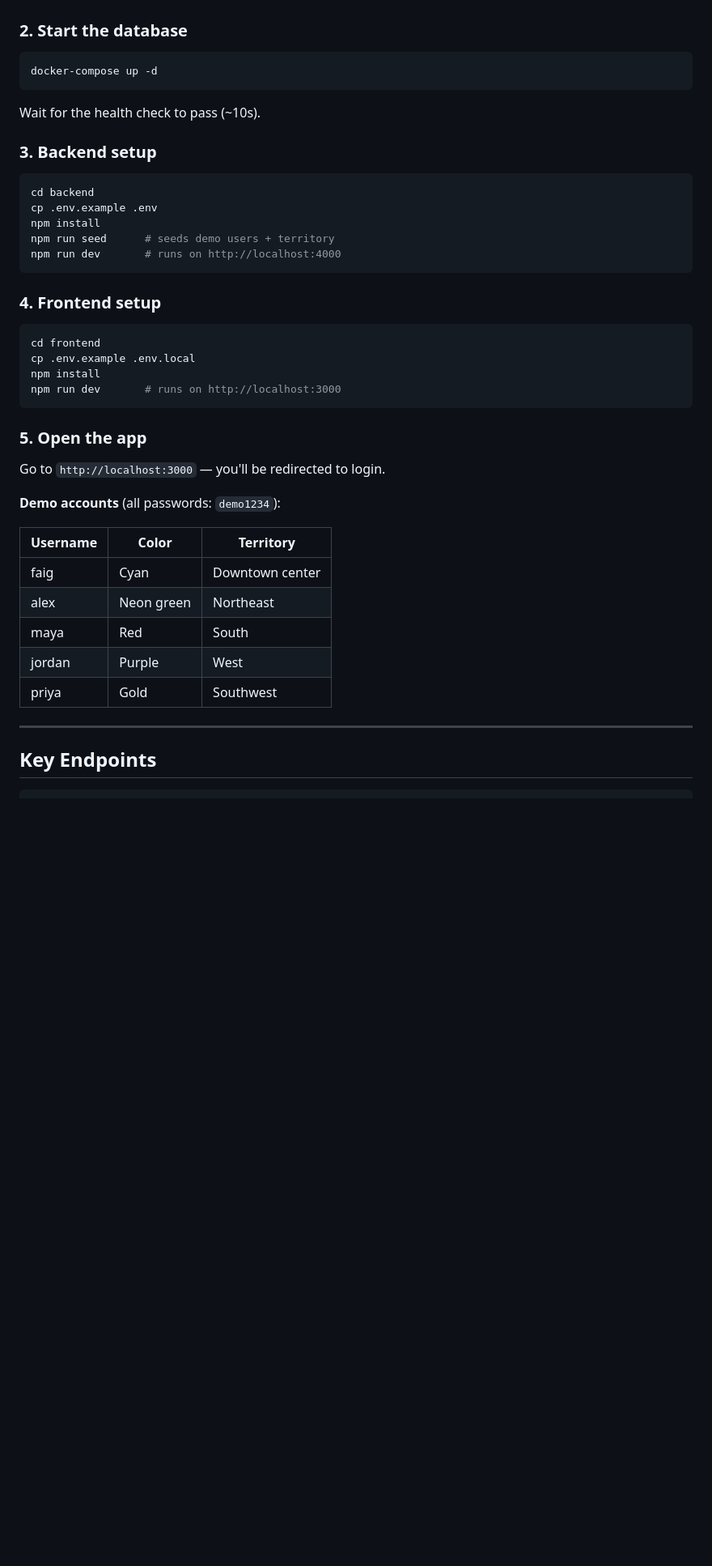
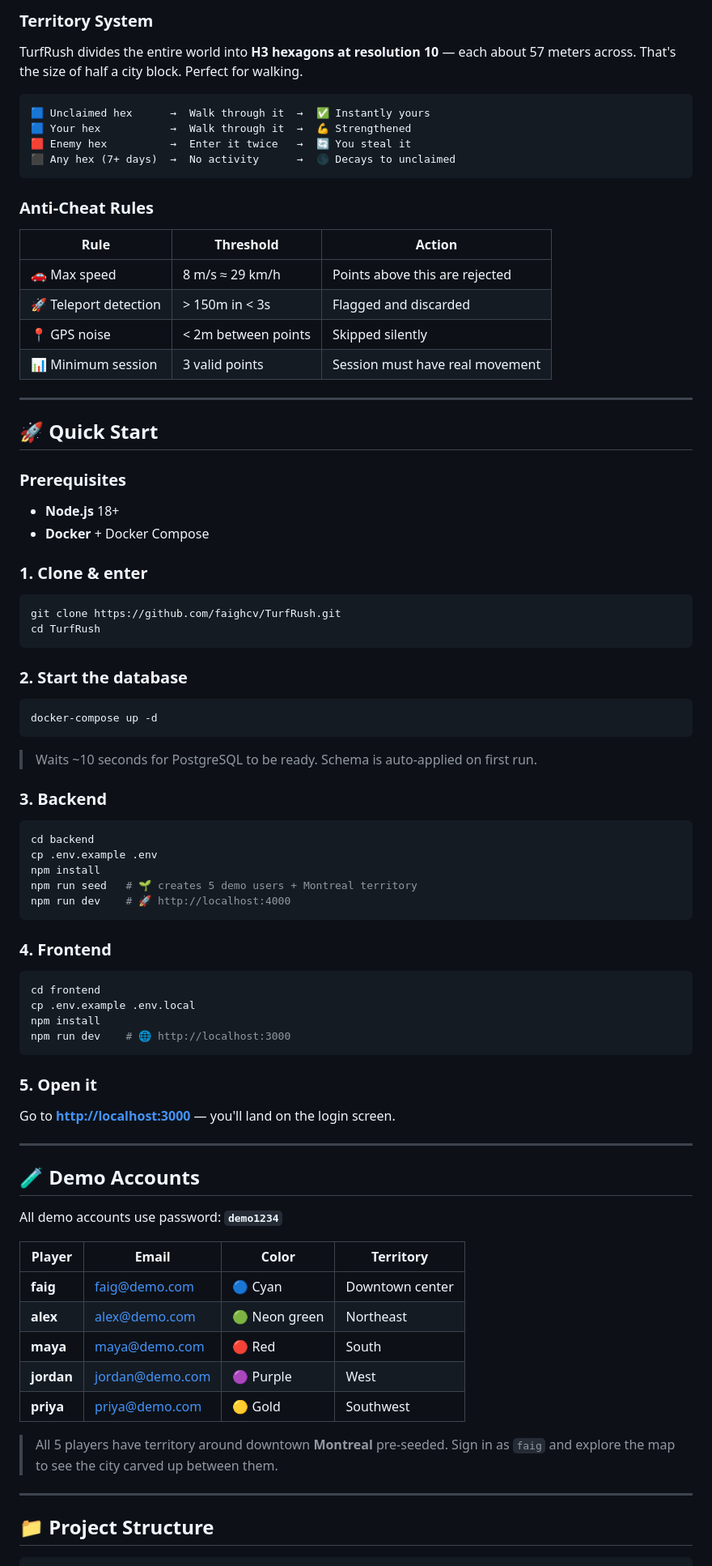
Before and after one commit to faighcv/TurfRush, a Markdown page: README.md, the part around one of its changes. Shown at 81% size. Rendered like a GitHub page; blank space fills up the shorter version.

Commit message:
docs: Redesign README with badges, icons, and polished layout

````diff
--- a/README.md
+++ b/README.md
@@ -67,3 +111,38 @@ TerraRun/
+### Territory System
+
+TurfRush divides the entire world into **H3 hexagons at resolution 10** — each about 57 meters across. That's the size of half a city block. Perfect for walking.
+
+```
+🟦 Unclaimed hex      →  Walk through it  →  ✅ Instantly yours
+🟦 Your hex           →  Walk through it  →  💪 Strengthened
+🟥 Enemy hex          →  Enter it twice   →  🔄 You steal it
+⬛ Any hex (7+ days)  →  No activity      →  🌑 Decays to unclaimed
+```
+
+### Anti-Cheat Rules
+
+| Rule | Threshold | Action |
+|------|-----------|--------|
+| 🚗 Max speed | 8 m/s ≈ 29 km/h | Points above this are rejected |
+| 🚀 Teleport detection | > 150m in < 3s | Flagged and discarded |
+| 📍 GPS noise | < 2m between points | Skipped silently |
+| 📊 Minimum session | 3 valid points | Session must have real movement |
+
+---
+
+## 🚀 Quick Start
+
+### Prerequisites
+
+- **Node.js** 18+
+- **Docker** + Docker Compose
+
+### 1. Clone & enter
+
+```bash
+git clone https://github.com/faighcv/TurfRush.git
+cd TurfRush
+```
 
 ### 2. Start the database
 
@@ -71,43 +150,49 @@ TerraRun/
 docker-compose up -d
 ```
 
-Wait for the health check to pass (~10s).
+> Waits ~10 seconds for PostgreSQL to be ready. Schema is auto-applied on first run.
 
-### 3. Backend setup
+### 3. Backend
 
 ```bash
 cd backend
 cp .env.example .env
 npm install
-npm run seed      # seeds demo users + territory
-npm run dev       # runs on http://localhost:4000
+npm run seed   # 🌱 creates 5 demo users + Montreal territory
+npm run dev    # 🚀 http://localhost:4000
 ```
 
-### 4. Frontend setup
+### 4. Frontend
 
 ```bash
 cd frontend
 cp .env.example .env.local
 npm install
-npm run dev       # runs on http://localhost:3000
+npm run dev    # 🌐 http://localhost:3000
 ```
 
-### 5. Open the app
+### 5. Open it
 
-Go to `http://localhost:3000` — you'll be redirected to login.
-
-**Demo accounts** (all passwords: `demo1234`):
-
-| Username | Color | Territory |
-|----------|-------|-----------|
-| faig | Cyan | Downtown center |
-| alex | Neon green | Northeast |
-| maya | Red | South |
-| jordan | Purple | West |
-| priya | Gold | Southwest |
+Go to **[http://localhost:3000](http://localhost:3000)** — you'll land on the login screen.
 
 ---
 
-## Key Endpoints
+## 🧪 Demo Accounts
+
+All demo accounts use password: **`demo1234`**
+
+| Player | Email | Color | Territory |
+|--------|-------|-------|-----------|
+| **faig** | faig@demo.com | 🔵 Cyan | Downtown center |
+| **alex** | alex@demo.com | 🟢 Neon green | Northeast |
+| **maya** | maya@demo.com | 🔴 Red | South |
+| **jordan** | jordan@demo.com | 🟣 Purple | West |
+| **priya** | priya@demo.com | 🟡 Gold | Southwest |
+
+> All 5 players have territory around downtown **Montreal** pre-seeded. Sign in as `faig` and explore the map to see the city carved up between them.
+
+---
+
+## 📁 Project Structure
 
 ```
````
Also changed, not shown: other parts of README.md (+199 -79 lines).
